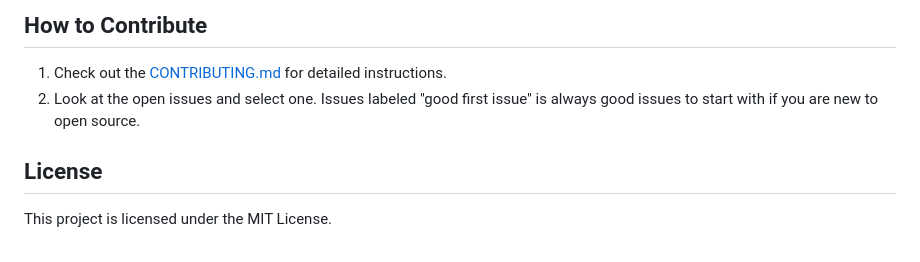
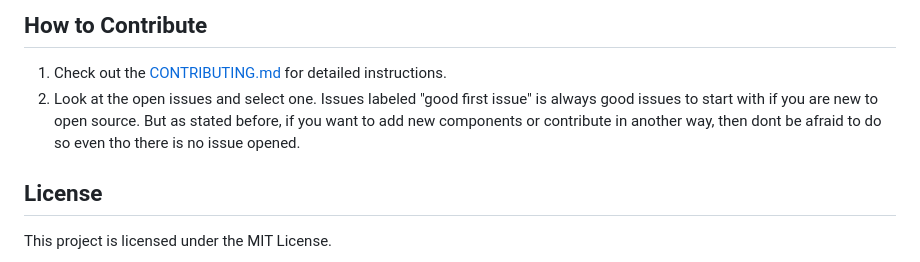
Before and after one commit to HannesAlexandersson/Simple-web-components-library, a Markdown page: readme.md, the part around the change. Rendered like a GitHub page.

```diff
--- a/readme.md
+++ b/readme.md
@@ -89,7 +89,7 @@ For each component, you can include a README file or other documentation directl
 ## How to Contribute
 
 1. Check out the [CONTRIBUTING.md](CONTRIBUTING.md) for detailed instructions.
-2. Look at the open issues and select one. Issues labeled "good first issue" is always good issues to start with if you are new to open source.
+2. Look at the open issues and select one. Issues labeled "good first issue" is always good issues to start with if you are new to open source. But as stated before, if you want to add new components or contribute in another way, then dont be afraid to do so even tho there is no issue opened.
 
 ## License
 
```
